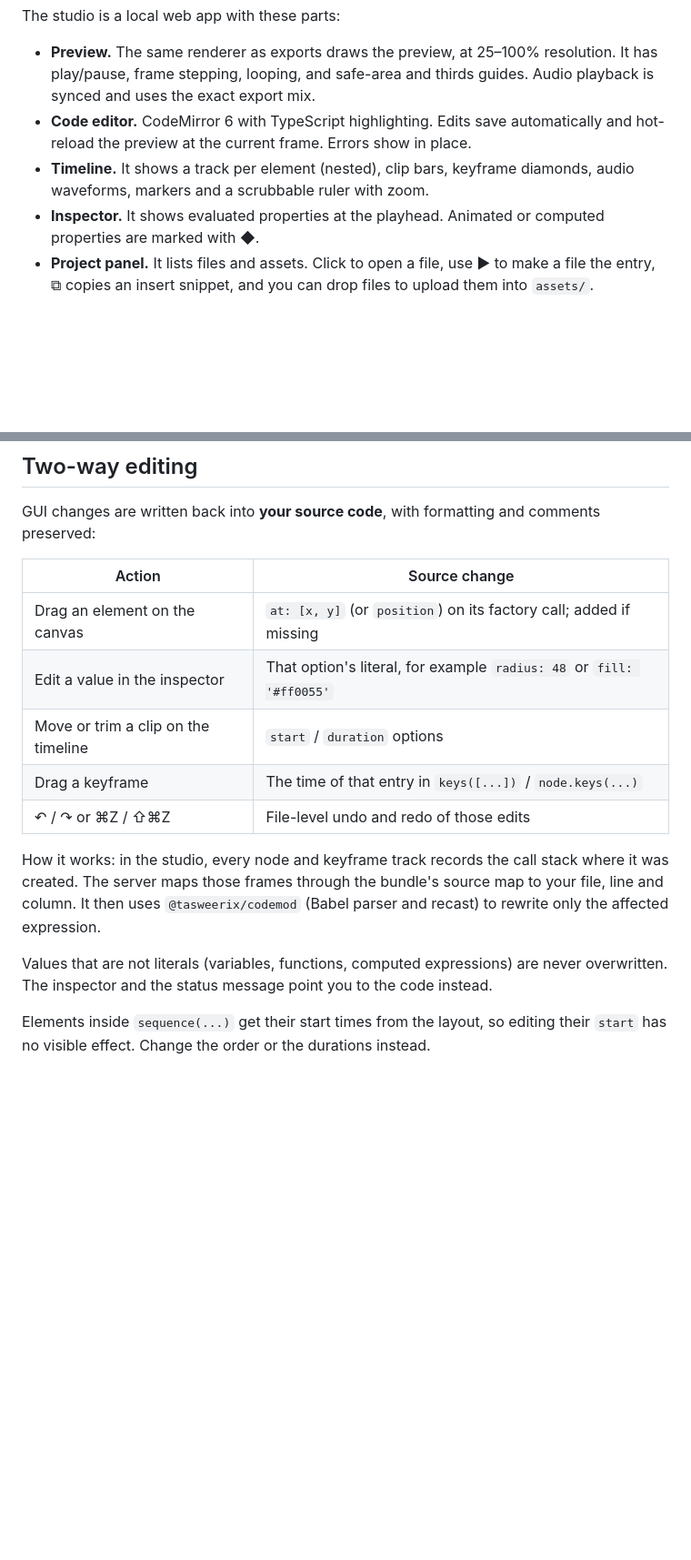
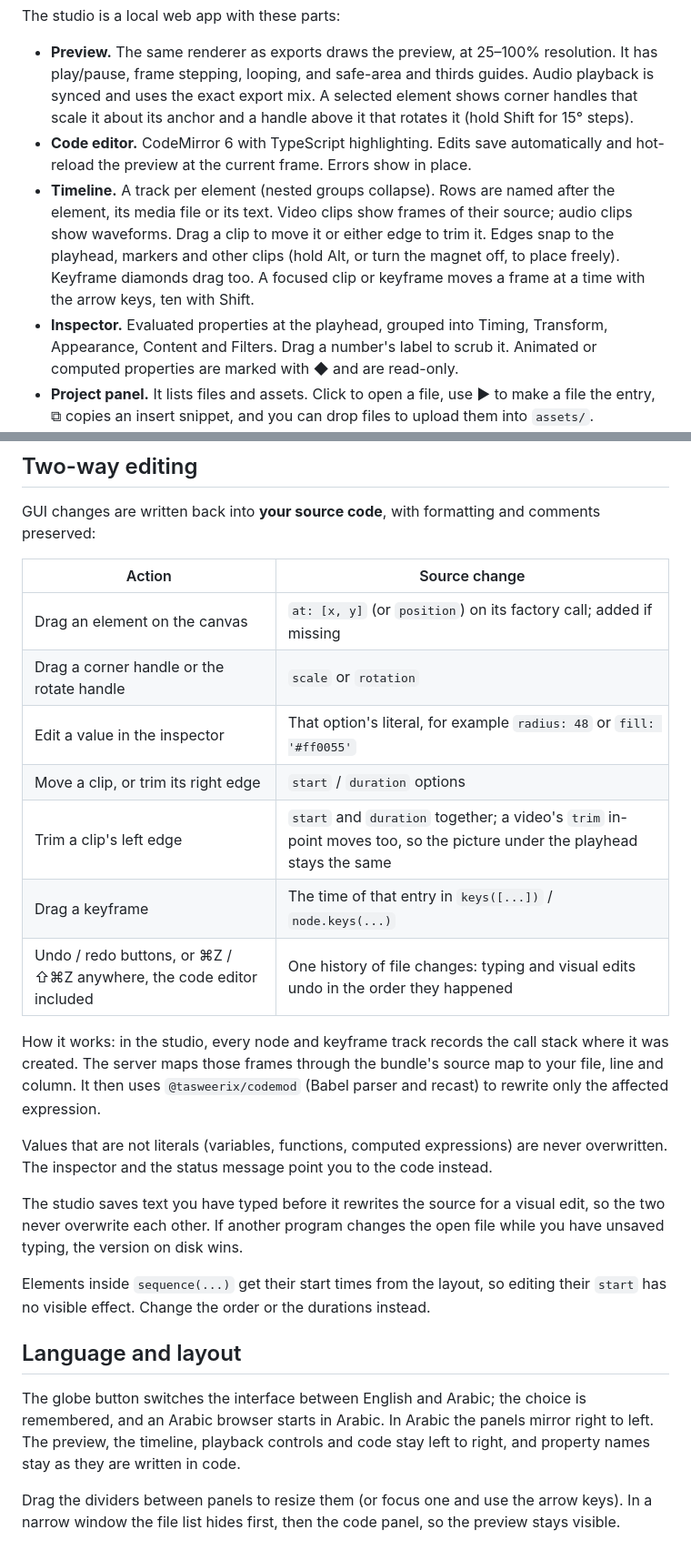
Before and after one commit to aliadel2002/Tasweerix, a Markdown page: docs/studio.md, 2 parts joined by grey strips. Shown at 91% size. Rendered like a GitHub page; blank space fills up the shorter version.

```diff
--- a/docs/studio.md
+++ b/docs/studio.md
@@ -17,13 +17,18 @@ The studio is a local web app with these parts:
 
 - **Preview.** The same renderer as exports draws the preview, at 25–100% resolution. It has play/pause,
   frame stepping, looping, and safe-area and thirds guides. Audio playback is synced and uses the exact
-  export mix.
+  export mix. A selected element shows corner handles that scale it about its anchor and a handle above
+  it that rotates it (hold Shift for 15° steps).
 - **Code editor.** CodeMirror 6 with TypeScript highlighting. Edits save automatically and hot-reload
   the preview at the current frame. Errors show in place.
-- **Timeline.** It shows a track per element (nested), clip bars, keyframe diamonds, audio waveforms,
-  markers and a scrubbable ruler with zoom.
-- **Inspector.** It shows evaluated properties at the playhead. Animated or computed properties are
-  marked with ◆.
+- **Timeline.** A track per element (nested groups collapse). Rows are named after the element, its
+  media file or its text. Video clips show frames of their source; audio clips show waveforms. Drag a
+  clip to move it or either edge to trim it. Edges snap to the playhead, markers and other clips (hold
+  Alt, or turn the magnet off, to place freely). Keyframe diamonds drag too. A focused clip or keyframe
+  moves a frame at a time with the arrow keys, ten with Shift.
+- **Inspector.** Evaluated properties at the playhead, grouped into Timing, Transform, Appearance,
+  Content and Filters. Drag a number's label to scrub it. Animated or computed properties are marked
+  with ◆ and are read-only.
 - **Project panel.** It lists files and assets. Click to open a file, use ▶ to make a file the entry,
   ⧉ copies an insert snippet, and you can drop files to upload them into `assets/`.
 - **Export.** Export to MP4, WebM, ProRes, GIF, or the current frame as PNG or JPG, with live progress.
@@ -38,10 +43,12 @@ GUI changes are written back into **your source code**, with formatting and comm
 | Action | Source change |
 | --- | --- |
 | Drag an element on the canvas | `at: [x, y]` (or `position`) on its factory call; added if missing |
+| Drag a corner handle or the rotate handle | `scale` or `rotation` |
 | Edit a value in the inspector | That option's literal, for example `radius: 48` or `fill: '#ff0055'` |
-| Move or trim a clip on the timeline | `start` / `duration` options |
+| Move a clip, or trim its right edge | `start` / `duration` options |
+| Trim a clip's left edge | `start` and `duration` together; a video's `trim` in-point moves too, so the picture under the playhead stays the same |
 | Drag a keyframe | The time of that entry in `keys([...])` / `node.keys(...)` |
-| ↶ / ↷ or ⌘Z / ⇧⌘Z | File-level undo and redo of those edits |
+| Undo / redo buttons, or ⌘Z / ⇧⌘Z anywhere, the code editor included | One history of file changes: typing and visual edits undo in the order they happened |
 
 How it works: in the studio, every node and keyframe track records the call stack where it was created.
 The server maps those frames through the bundle's source map to your file, line and column. It then uses
@@ -50,5 +57,18 @@ The server maps those frames through the bundle's source map to your file, line
 Values that are not literals (variables, functions, computed expressions) are never overwritten. The
 inspector and the status message point you to the code instead.
 
+The studio saves text you have typed before it rewrites the source for a visual edit, so the two never
+overwrite each other. If another program changes the open file while you have unsaved typing, the
+version on disk wins.
+
 Elements inside `sequence(...)` get their start times from the layout, so editing their `start` has no
 visible effect. Change the order or the durations instead.
+
+## Language and layout
+
+The globe button switches the interface between English and Arabic; the choice is remembered, and an
+Arabic browser starts in Arabic. In Arabic the panels mirror right to left. The preview, the timeline,
+playback controls and code stay left to right, and property names stay as they are written in code.
+
+Drag the dividers between panels to resize them (or focus one and use the arrow keys). In a narrow
+window the file list hides first, then the code panel, so the preview stays visible.
```
Also changed, not shown: .changeset/studio-arabic-first.md (added, +9 -0 lines), README.md (+10 -3 lines), docs/motion-and-type.md (+27 -0 lines), docs/media/arabic-kinetic.gif (added), docs/media/studio.gif (added), 8 other files.
